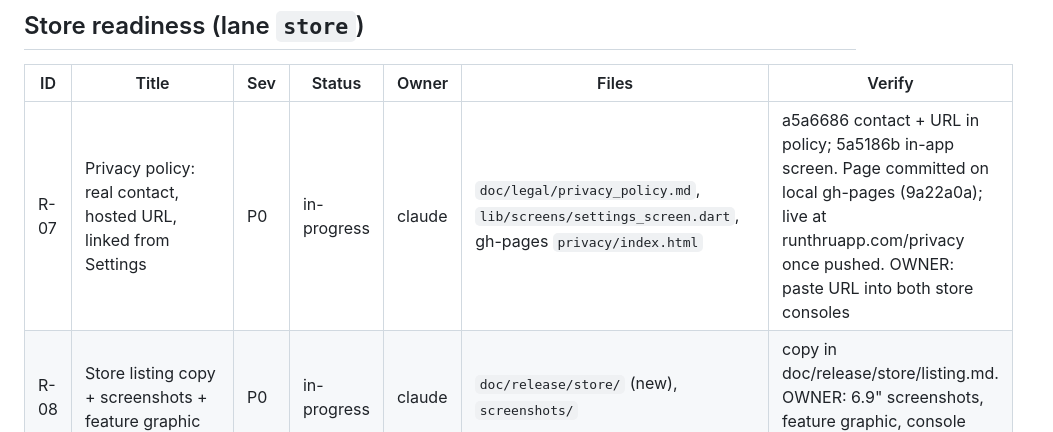
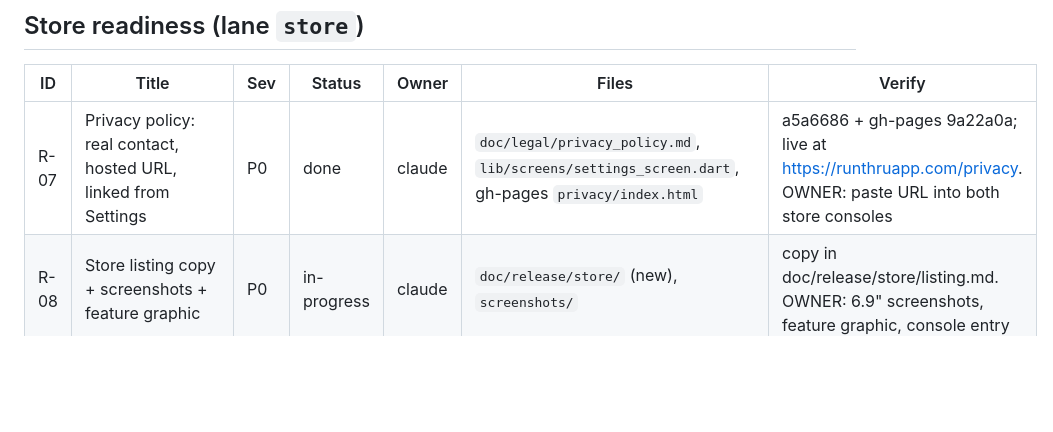
Before and after one commit to mgmacri/runthru, a Markdown page: doc/release/TRIAGE.md, the part around the change. Rendered like a GitHub page; blank space fills up the shorter version.

Commit message:
[R-07] done: privacy page live at runthruapp.com/privacy
Co-Authored-By: Claude Opus 5.5 <noreply@anthropic.com>

```diff
--- a/doc/release/TRIAGE.md
+++ b/doc/release/TRIAGE.md
@@ -38,7 +38,7 @@ Fill during Step 1 of `RELEASE_PLAN.md`. One row per failure. Repro goes in the
 
 | ID | Title | Sev | Status | Owner | Files | Verify |
 |----|-------|-----|--------|-------|-------|--------|
-| R-07 | Privacy policy: real contact, hosted URL, linked from Settings | P0 | in-progress | claude | `doc/legal/privacy_policy.md`, `lib/screens/settings_screen.dart`, gh-pages `privacy/index.html` | a5a6686 contact + URL in policy; 5a5186b in-app screen. Page committed on local gh-pages (9a22a0a); live at runthruapp.com/privacy once pushed. OWNER: paste URL into both store consoles |
+| R-07 | Privacy policy: real contact, hosted URL, linked from Settings | P0 | done | claude | `doc/legal/privacy_policy.md`, `lib/screens/settings_screen.dart`, gh-pages `privacy/index.html` | a5a6686 + gh-pages 9a22a0a; live at https://runthruapp.com/privacy. OWNER: paste URL into both store consoles |
 | R-08 | Store listing copy + screenshots + feature graphic | P0 | in-progress | claude | `doc/release/store/` (new), `screenshots/` | copy in doc/release/store/listing.md. OWNER: 6.9" screenshots, feature graphic, console entry |
 | R-09 | Version bump to `2.0.0+16`, release notes | P0 | done | claude | `pubspec.yaml`, `doc/release/CHANGELOG.md` (new) | 31bd936 — Android versionCode now auto-increments in Codemagic |
 | R-10 | Verify Codemagic env groups and signing (keystore, ASC key) | P0 | in-progress | claude | `codemagic.yaml` | static check OK (export compliance set, build numbers monotonic, groups referenced); Flutter pinned to 3.41.2. Remaining: green TestFlight + internal builds after push to `main` |
```
